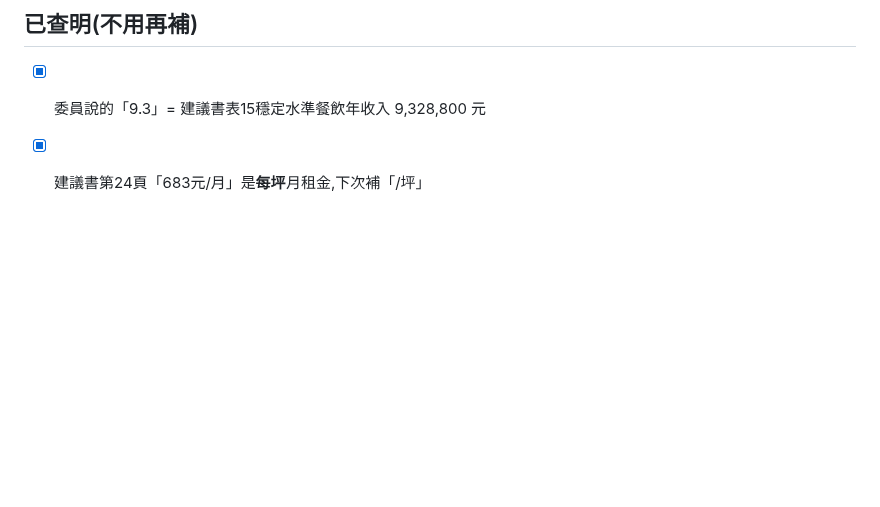
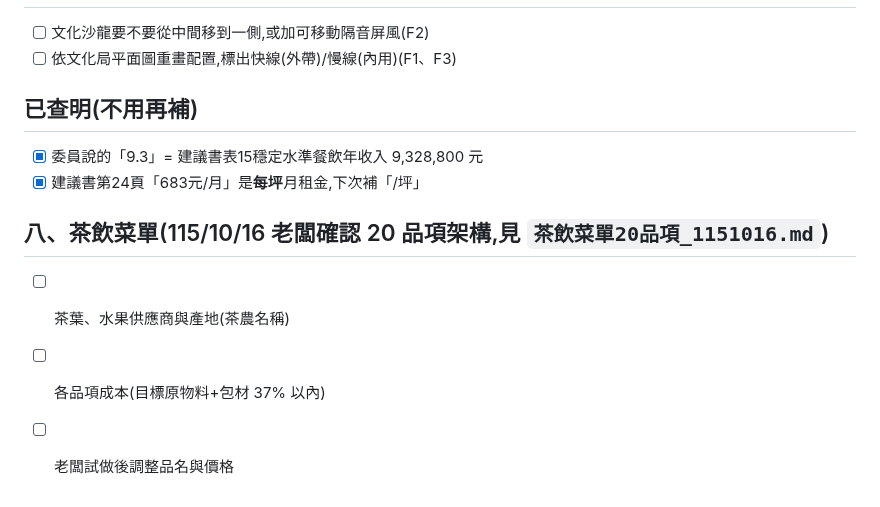
Before and after one commit to onlycoffee99/home-1, a Markdown page: 標案/赤崁樓/下次投標待補清單_1151016.md, the part around the change. Drawn GitHub-style; blank space fills up the shorter version.

Commit message:
待補清單:茶飲菜單20品項確認
Co-Authored-By: Claude Opus 5.5 <noreply@anthropic.com>
Claude-Session: https://claude.ai/code/session_01TXCQwuS4vf6b97YKVbHCKy

```diff
--- a/標案/赤崁樓/下次投標待補清單_1151016.md
+++ b/標案/赤崁樓/下次投標待補清單_1151016.md
@@ -69,3 +69,9 @@
 
 - [x] 委員說的「9.3」= 建議書表15穩定水準餐飲年收入 9,328,800 元
 - [x] 建議書第24頁「683元/月」是**每坪**月租金,下次補「/坪」
+
+## 八、茶飲菜單(115/10/16 老闆確認 20 品項架構,見 `茶飲菜單20品項_1151016.md`)
+
+- [ ] 茶葉、水果供應商與產地(茶農名稱)
+- [ ] 各品項成本(目標原物料+包材 37% 以內)
+- [ ] 老闆試做後調整品名與價格
```
